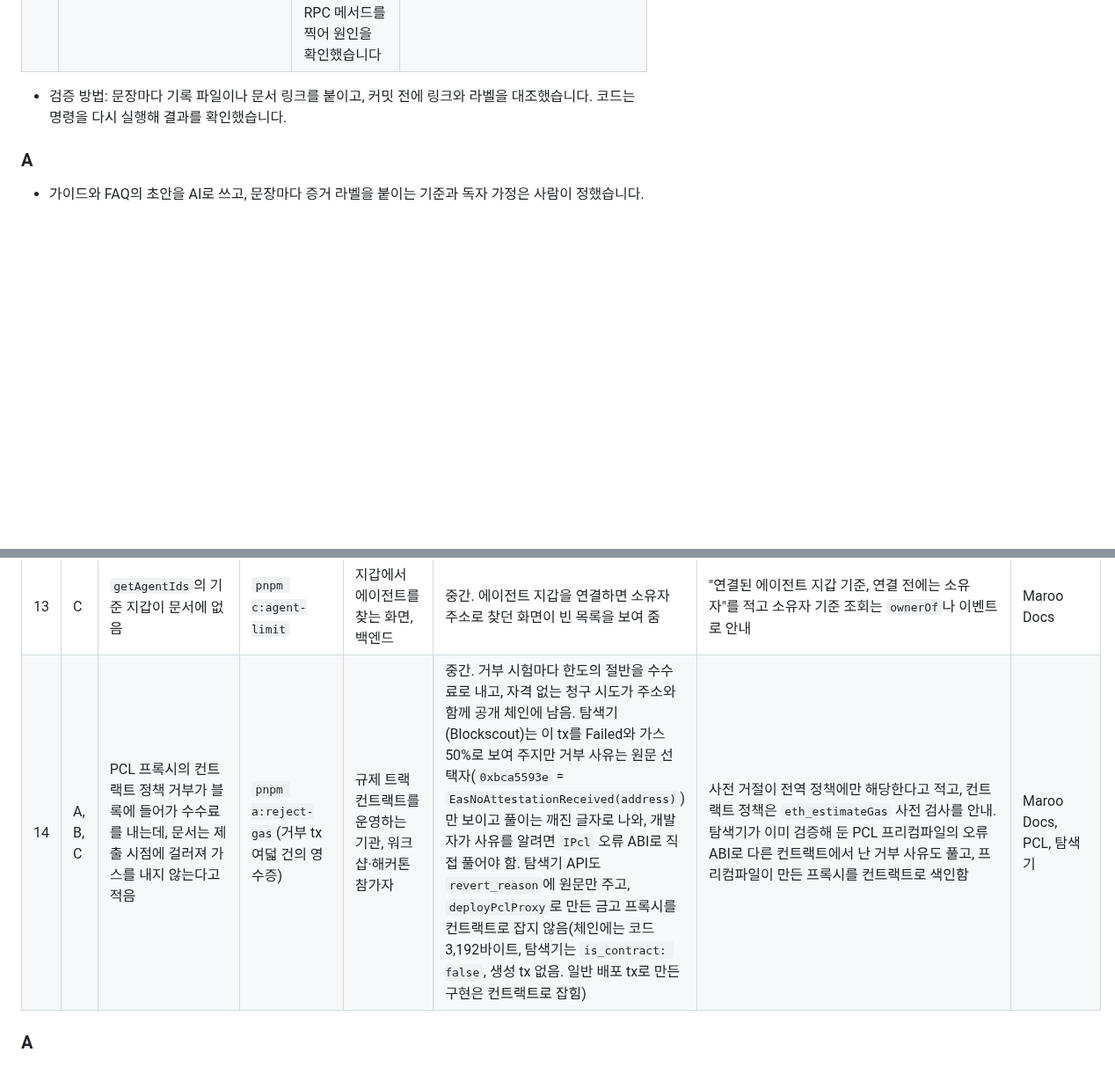
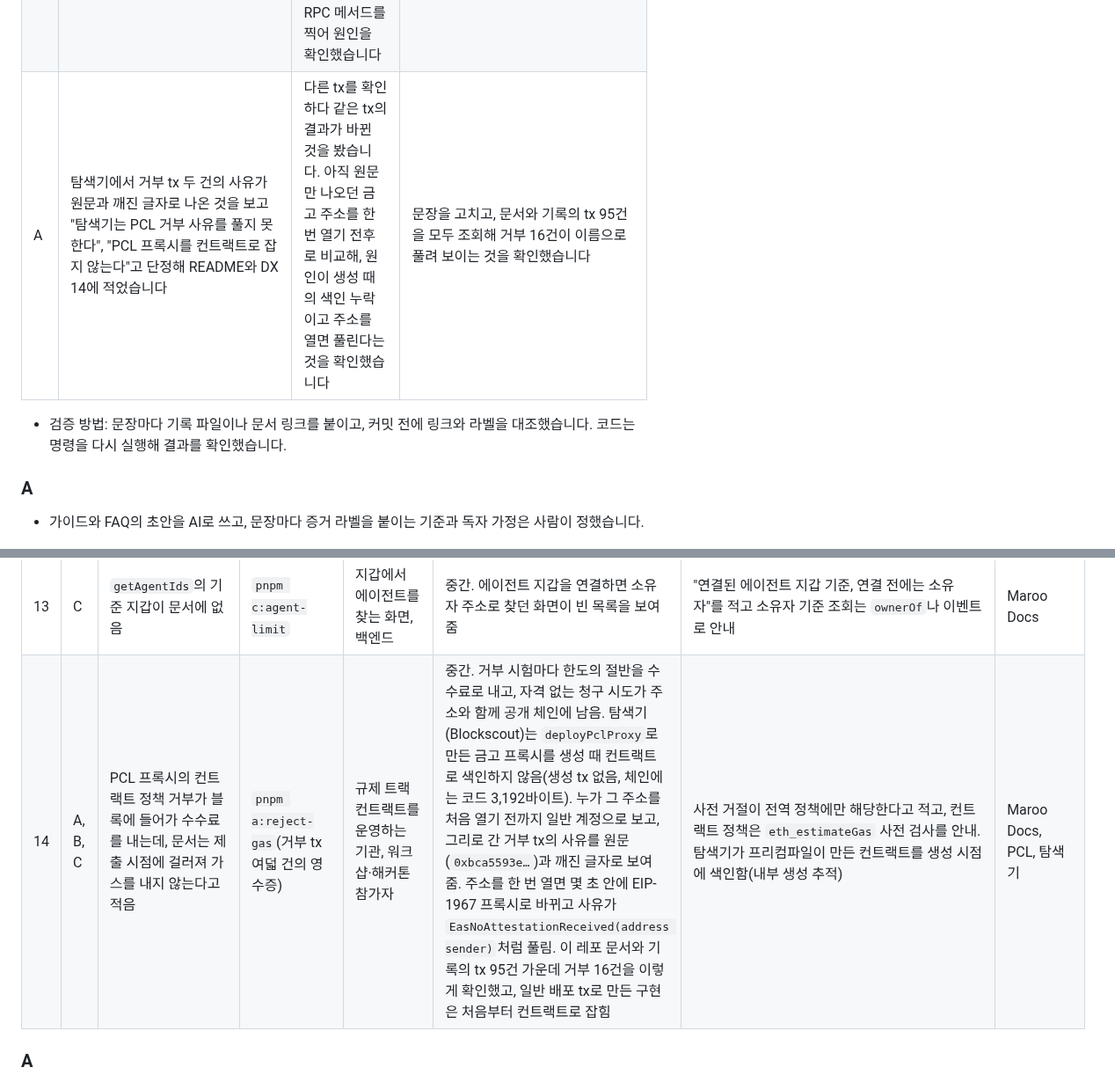
Before and after one commit to kyle-park-io/maroo-integration-lab, a Markdown page: SUBMISSION_NOTES.md, 2 parts joined by grey strips. Shown at 88% size. Drawn GitHub-style; blank space fills up the shorter version.

```diff
--- a/SUBMISSION_NOTES.md
+++ b/SUBMISSION_NOTES.md
@@ -163,6 +163,7 @@
 | A | 에이전트 스킬의 가스 줄에 "되돌려지면 한도의 절반을 낸다"고 넓게 적었고, 금고 흐름 비용을 기록과 맞지 않는 "약 260, 새 지갑 약 310"으로 적었습니다 | 새 클론에서 연 에이전트 세션 시험에서 에이전트가 두 문장을 그대로 옮겨 답해 드러났습니다. 가스 부족으로 되돌려진 21,000 이체는 한도를 모두 썼습니다([기록](track-a-explain/evidence/live/probe-send-gas-20260926T043013Z.json)) | 절반은 PCL 컨트랙트 정책 거부일 때로 좁히고, 비용은 코드의 가스 보충 조건대로 구매 기업 약 250(발급자까지 비어 있으면 약 310)으로 고쳤습니다 |
 | C | 심사 자동 판정이 `target`이 없거나 `expected`에 결과가 적히지 않은 항목의 받는 주소와 영수증 상태를 확인하지 않아, 되돌려진 tx나 관계없는 tx로 요건을 채울 수 있었습니다. 트랙 1의 R1·R2 규칙도 확인에 실패한 항목을 셌습니다 | 영역을 나눈 독립 코드 검토 | `target`과 결과가 적힌 `expected`를 필수로 하고 규칙을 고쳤습니다. 기존 예시 증거 두 개는 그대로 통과하고, 조작한 증거 두 개(되돌려진 8 OKRW tx, target 없는 남의 성공 tx)는 테스트넷 조회로 실패하는 것을 확인했습니다 |
 | A | 스킬과 문서는 가스 한도에 25% 여유를 권하면서 이 레포 스크립트는 추정값 그대로 보냈습니다. 고칠 때 `eth_estimateGas` 응답만 늘렸는데, viem 2.56은 가스를 `eth_fillTransaction`으로 채워 적용되지 않았습니다 | 탐색기에서 통과 tx가 한도의 100%를 쓴 것을 보고 찾았고, 고친 뒤 금고 흐름을 다시 돌려 영수증에서 여전히 100%인 것을 봤습니다. 지갑이 부르는 RPC 메서드를 찍어 원인을 확인했습니다 | 두 응답 모두 늘리고 다시 돌려, 통과 tx 12건이 모두 80.0%인 것을 기록했습니다([기록](track-a-explain/evidence/live/pcl-kyb-gate-20260927T083827Z.json)) |
+| A | 탐색기에서 거부 tx 두 건의 사유가 원문과 깨진 글자로 나온 것을 보고 "탐색기는 PCL 거부 사유를 풀지 못한다", "PCL 프록시를 컨트랙트로 잡지 않는다"고 단정해 README와 DX 14에 적었습니다 | 다른 tx를 확인하다 같은 tx의 결과가 바뀐 것을 봤습니다. 아직 원문만 나오던 금고 주소를 한 번 열기 전후로 비교해, 원인이 생성 때의 색인 누락이고 주소를 열면 풀린다는 것을 확인했습니다 | 문장을 고치고, 문서와 기록의 tx 95건을 모두 조회해 거부 16건이 이름으로 풀려 보이는 것을 확인했습니다 |
 
 - 검증 방법: 문장마다 기록 파일이나 문서 링크를 붙이고, 커밋 전에 링크와 라벨을 대조했습니다. 코드는 명령을 다시 실행해 결과를 확인했습니다.
 
@@ -195,7 +196,7 @@
 | 11 | A, C | 단순 이체 가스 예시와 ClairveilJS 기본 가스 한도가 21,000인데 테스트넷 단순 이체는 일반 계정 약 104,000, 에이전트 지갑 약 284,000을 씀 | `pnpm a:probe-send-gas` | 네이티브 OKRW를 보내는 지갑 개발자, ClairveilJS 사용자, 해커톤 참가자 | 높음. `eth_call` 사전 검사는 통과하고 tx는 사유 없이 되돌려지며 수수료를 냄 | 문서 예시를 테스트넷 값으로 바꾸고 고정 한도 대신 추정값을 쓰라고 적음. ClairveilJS EVM 프로필은 추정값을 씀 | Maroo Docs, ClairveilJS |
 | 12 | C | 에이전트 한도 문서가 `TransferLimit`을 숫자 문자열로 안내하는데 체인은 32바이트 uint256만 받음 | `pnpm c:agent-limit` | 에이전트 결제를 만드는 개발자, 트랙 2 참가자 | 높음. 문서대로 쓰면 한도 안 결제까지 모든 결제가 막히고, 문서가 해석할 수 없다고 한 오류라 사유를 읽으려 하지 않게 됨 | 형식을 `abi.encode(uint256)`로 고치고 `AgentTransferLimitMetadataInvalid(string)` 예시를 둠. SDK 주석은 이미 맞음 | Maroo Docs |
 | 13 | C | `getAgentIds`의 기준 지갑이 문서에 없음 | `pnpm c:agent-limit` | 지갑에서 에이전트를 찾는 화면, 백엔드 | 중간. 에이전트 지갑을 연결하면 소유자 주소로 찾던 화면이 빈 목록을 보여 줌 | "연결된 에이전트 지갑 기준, 연결 전에는 소유자"를 적고 소유자 기준 조회는 `ownerOf`나 이벤트로 안내 | Maroo Docs |
-| 14 | A, B, C | PCL 프록시의 컨트랙트 정책 거부가 블록에 들어가 수수료를 내는데, 문서는 제출 시점에 걸러져 가스를 내지 않는다고 적음 | `pnpm a:reject-gas`(거부 tx 여덟 건의 영수증) | 규제 트랙 컨트랙트를 운영하는 기관, 워크샵·해커톤 참가자 | 중간. 거부 시험마다 한도의 절반을 수수료로 내고, 자격 없는 청구 시도가 주소와 함께 공개 체인에 남음. 탐색기(Blockscout)는 이 tx를 Failed와 가스 50%로 보여 주지만 거부 사유는 원문 선택자(`0xbca5593e` = `EasNoAttestationReceived(address)`)만 보이고 풀이는 깨진 글자로 나와, 개발자가 사유를 알려면 `IPcl` 오류 ABI로 직접 풀어야 함. 탐색기 API도 `revert_reason`에 원문만 주고, `deployPclProxy`로 만든 금고 프록시를 컨트랙트로 잡지 않음(체인에는 코드 3,192바이트, 탐색기는 `is_contract: false`, 생성 tx 없음. 일반 배포 tx로 만든 구현은 컨트랙트로 잡힘) | 사전 거절이 전역 정책에만 해당한다고 적고, 컨트랙트 정책은 `eth_estimateGas` 사전 검사를 안내. 탐색기가 이미 검증해 둔 PCL 프리컴파일의 오류 ABI로 다른 컨트랙트에서 난 거부 사유도 풀고, 프리컴파일이 만든 프록시를 컨트랙트로 색인함 | Maroo Docs, PCL, 탐색기 |
+| 14 | A, B, C | PCL 프록시의 컨트랙트 정책 거부가 블록에 들어가 수수료를 내는데, 문서는 제출 시점에 걸러져 가스를 내지 않는다고 적음 | `pnpm a:reject-gas`(거부 tx 여덟 건의 영수증) | 규제 트랙 컨트랙트를 운영하는 기관, 워크샵·해커톤 참가자 | 중간. 거부 시험마다 한도의 절반을 수수료로 내고, 자격 없는 청구 시도가 주소와 함께 공개 체인에 남음. 탐색기(Blockscout)는 `deployPclProxy`로 만든 금고 프록시를 생성 때 컨트랙트로 색인하지 않음(생성 tx 없음, 체인에는 코드 3,192바이트). 누가 그 주소를 처음 열기 전까지 일반 계정으로 보고, 그리로 간 거부 tx의 사유를 원문(`0xbca5593e…`)과 깨진 글자로 보여 줌. 주소를 한 번 열면 몇 초 안에 EIP-1967 프록시로 바뀌고 사유가 `EasNoAttestationReceived(address sender)`처럼 풀림. 이 레포 문서와 기록의 tx 95건 가운데 거부 16건을 이렇게 확인했고, 일반 배포 tx로 만든 구현은 처음부터 컨트랙트로 잡힘 | 사전 거절이 전역 정책에만 해당한다고 적고, 컨트랙트 정책은 `eth_estimateGas` 사전 검사를 안내. 탐색기가 프리컴파일이 만든 컨트랙트를 생성 시점에 색인함(내부 생성 추적) | Maroo Docs, PCL, 탐색기 |
 
 ### A
 
```
Also changed, not shown: README.md (+1 -1 lines), track-a-explain/README.md (+1 -1 lines).
